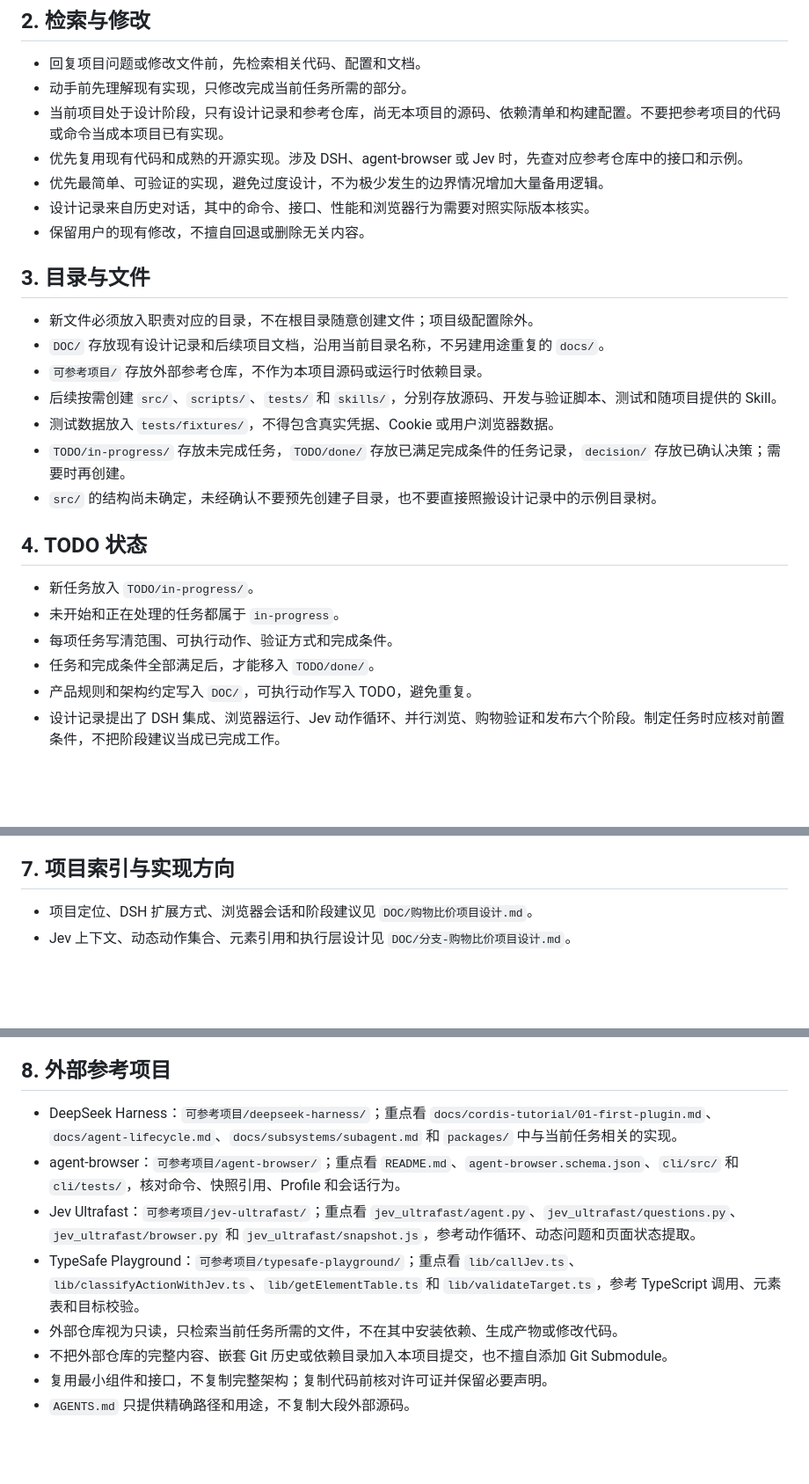
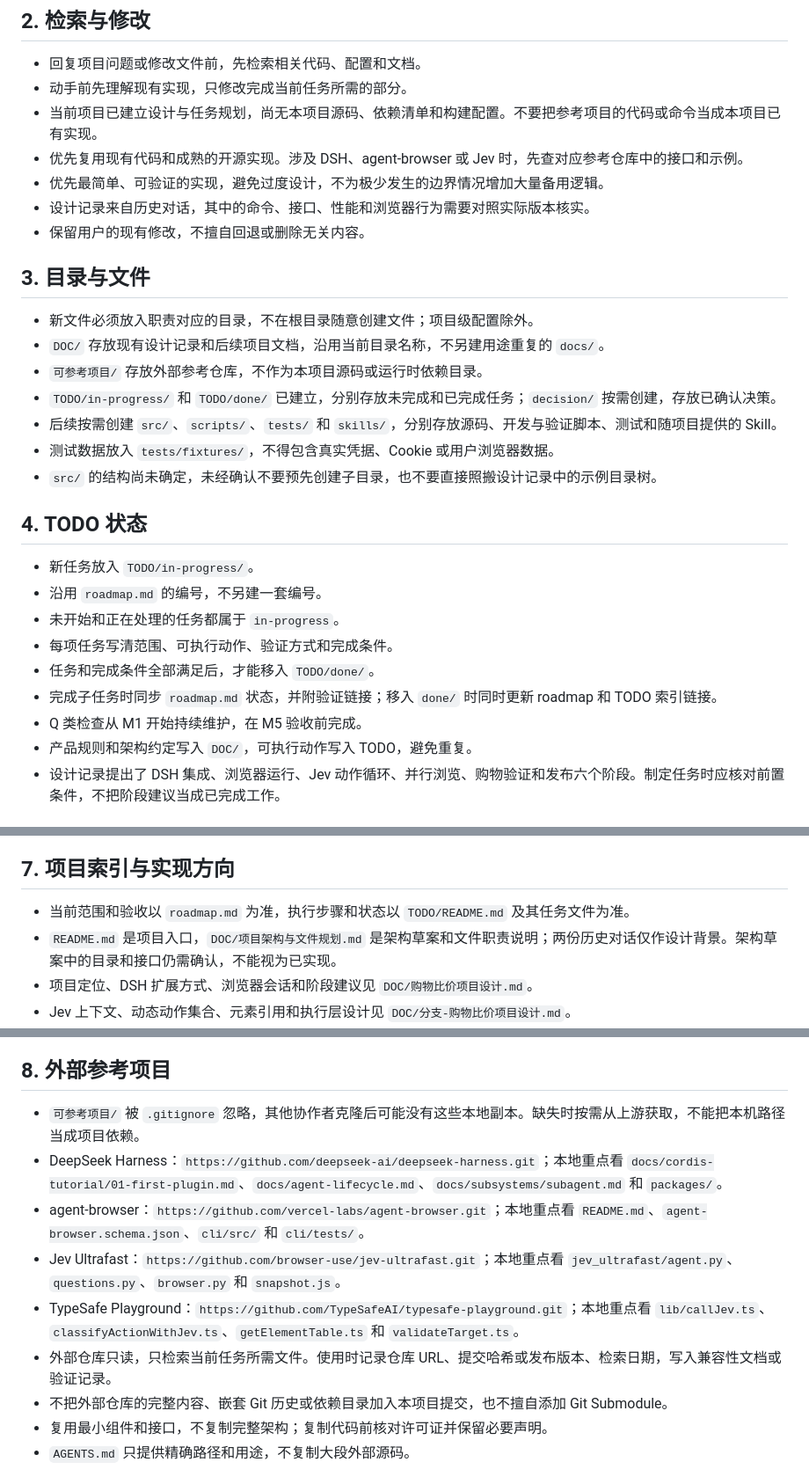
Before and after one commit to LetItBe12345/ShopSwarm, a Markdown page: AGENTS.md, 3 parts joined by grey strips. Shown at 88% size. Drawn GitHub-style; blank space fills up the shorter version.

Commit message:
docs: sync project status and reference guidance

```diff
--- a/AGENTS.md
+++ b/AGENTS.md
@@ -14,7 +14,7 @@
 
 - 回复项目问题或修改文件前，先检索相关代码、配置和文档。
 - 动手前先理解现有实现，只修改完成当前任务所需的部分。
-- 当前项目处于设计阶段，只有设计记录和参考仓库，尚无本项目的源码、依赖清单和构建配置。不要把参考项目的代码或命令当成本项目已有实现。
+- 当前项目已建立设计与任务规划，尚无本项目源码、依赖清单和构建配置。不要把参考项目的代码或命令当成本项目已有实现。
 - 优先复用现有代码和成熟的开源实现。涉及 DSH、agent-browser 或 Jev 时，先查对应参考仓库中的接口和示例。
 - 优先最简单、可验证的实现，避免过度设计，不为极少发生的边界情况增加大量备用逻辑。
 - 设计记录来自历史对话，其中的命令、接口、性能和浏览器行为需要对照实际版本核实。
@@ -25,17 +25,20 @@
 - 新文件必须放入职责对应的目录，不在根目录随意创建文件；项目级配置除外。
 - `DOC/` 存放现有设计记录和后续项目文档，沿用当前目录名称，不另建用途重复的 `docs/`。
 - `可参考项目/` 存放外部参考仓库，不作为本项目源码或运行时依赖目录。
+- `TODO/in-progress/` 和 `TODO/done/` 已建立，分别存放未完成和已完成任务；`decision/` 按需创建，存放已确认决策。
 - 后续按需创建 `src/`、`scripts/`、`tests/` 和 `skills/`，分别存放源码、开发与验证脚本、测试和随项目提供的 Skill。
 - 测试数据放入 `tests/fixtures/`，不得包含真实凭据、Cookie 或用户浏览器数据。
-- `TODO/in-progress/` 存放未完成任务，`TODO/done/` 存放已满足完成条件的任务记录，`decision/` 存放已确认决策；需要时再创建。
 - `src/` 的结构尚未确定，未经确认不要预先创建子目录，也不要直接照搬设计记录中的示例目录树。
 
 ## 4. TODO 状态
 
 - 新任务放入 `TODO/in-progress/`。
+- 沿用 `roadmap.md` 的编号，不另建一套编号。
 - 未开始和正在处理的任务都属于 `in-progress`。
 - 每项任务写清范围、可执行动作、验证方式和完成条件。
 - 任务和完成条件全部满足后，才能移入 `TODO/done/`。
+- 完成子任务时同步 `roadmap.md` 状态，并附验证链接；移入 `done/` 时同时更新 roadmap 和 TODO 索引链接。
+- Q 类检查从 M1 开始持续维护，在 M5 验收前完成。
 - 产品规则和架构约定写入 `DOC/`，可执行动作写入 TODO，避免重复。
 - 设计记录提出了 DSH 集成、浏览器运行、Jev 动作循环、并行浏览、购物验证和发布六个阶段。制定任务时应核对前置条件，不把阶段建议当成已完成工作。
 
@@ -60,6 +63,8 @@
 
 ## 7. 项目索引与实现方向
 
+- 当前范围和验收以 `roadmap.md` 为准，执行步骤和状态以 `TODO/README.md` 及其任务文件为准。
+- `README.md` 是项目入口，`DOC/项目架构与文件规划.md` 是架构草案和文件职责说明；两份历史对话仅作设计背景。架构草案中的目录和接口仍需确认，不能视为已实现。
 - 项目定位、DSH 扩展方式、浏览器会话和阶段建议见 `DOC/购物比价项目设计.md`。
 - Jev 上下文、动态动作集合、元素引用和执行层设计见 `DOC/分支-购物比价项目设计.md`。
 - ShopSwarm 面向多 Agent 并行购物研究与比价。当前设计方向是 DSH 外部 Bundle + Host Plugin + Skill，不修改 DSH 核心。
@@ -71,11 +76,12 @@
 
 ## 8. 外部参考项目
 
-- DeepSeek Harness：`可参考项目/deepseek-harness/`；重点看 `docs/cordis-tutorial/01-first-plugin.md`、`docs/agent-lifecycle.md`、`docs/subsystems/subagent.md` 和 `packages/` 中与当前任务相关的实现。
-- agent-browser：`可参考项目/agent-browser/`；重点看 `README.md`、`agent-browser.schema.json`、`cli/src/` 和 `cli/tests/`，核对命令、快照引用、Profile 和会话行为。
-- Jev Ultrafast：`可参考项目/jev-ultrafast/`；重点看 `jev_ultrafast/agent.py`、`jev_ultrafast/questions.py`、`jev_ultrafast/browser.py` 和 `jev_ultrafast/snapshot.js`，参考动作循环、动态问题和页面状态提取。
-- TypeSafe Playground：`可参考项目/typesafe-playground/`；重点看 `lib/callJev.ts`、`lib/classifyActionWithJev.ts`、`lib/getElementTable.ts` 和 `lib/validateTarget.ts`，参考 TypeScript 调用、元素表和目标校验。
-- 外部仓库视为只读，只检索当前任务所需的文件，不在其中安装依赖、生成产物或修改代码。
+- `可参考项目/` 被 `.gitignore` 忽略，其他协作者克隆后可能没有这些本地副本。缺失时按需从上游获取，不能把本机路径当成项目依赖。
+- DeepSeek Harness：`https://github.com/deepseek-ai/deepseek-harness.git`；本地重点看 `docs/cordis-tutorial/01-first-plugin.md`、`docs/agent-lifecycle.md`、`docs/subsystems/subagent.md` 和 `packages/`。
+- agent-browser：`https://github.com/vercel-labs/agent-browser.git`；本地重点看 `README.md`、`agent-browser.schema.json`、`cli/src/` 和 `cli/tests/`。
+- Jev Ultrafast：`https://github.com/browser-use/jev-ultrafast.git`；本地重点看 `jev_ultrafast/agent.py`、`questions.py`、`browser.py` 和 `snapshot.js`。
+- TypeSafe Playground：`https://github.com/TypeSafeAI/typesafe-playground.git`；本地重点看 `lib/callJev.ts`、`classifyActionWithJev.ts`、`getElementTable.ts` 和 `validateTarget.ts`。
+- 外部仓库只读，只检索当前任务所需文件。使用时记录仓库 URL、提交哈希或发布版本、检索日期，写入兼容性文档或验证记录。
 - 不把外部仓库的完整内容、嵌套 Git 历史或依赖目录加入本项目提交，也不擅自添加 Git Submodule。
 - 复用最小组件和接口，不复制完整架构；复制代码前核对许可证并保留必要声明。
 - `AGENTS.md` 只提供精确路径和用途，不复制大段外部源码。
```
Also changed, not shown: DOC/项目架构与文件规划.md (+4 -4 lines).
